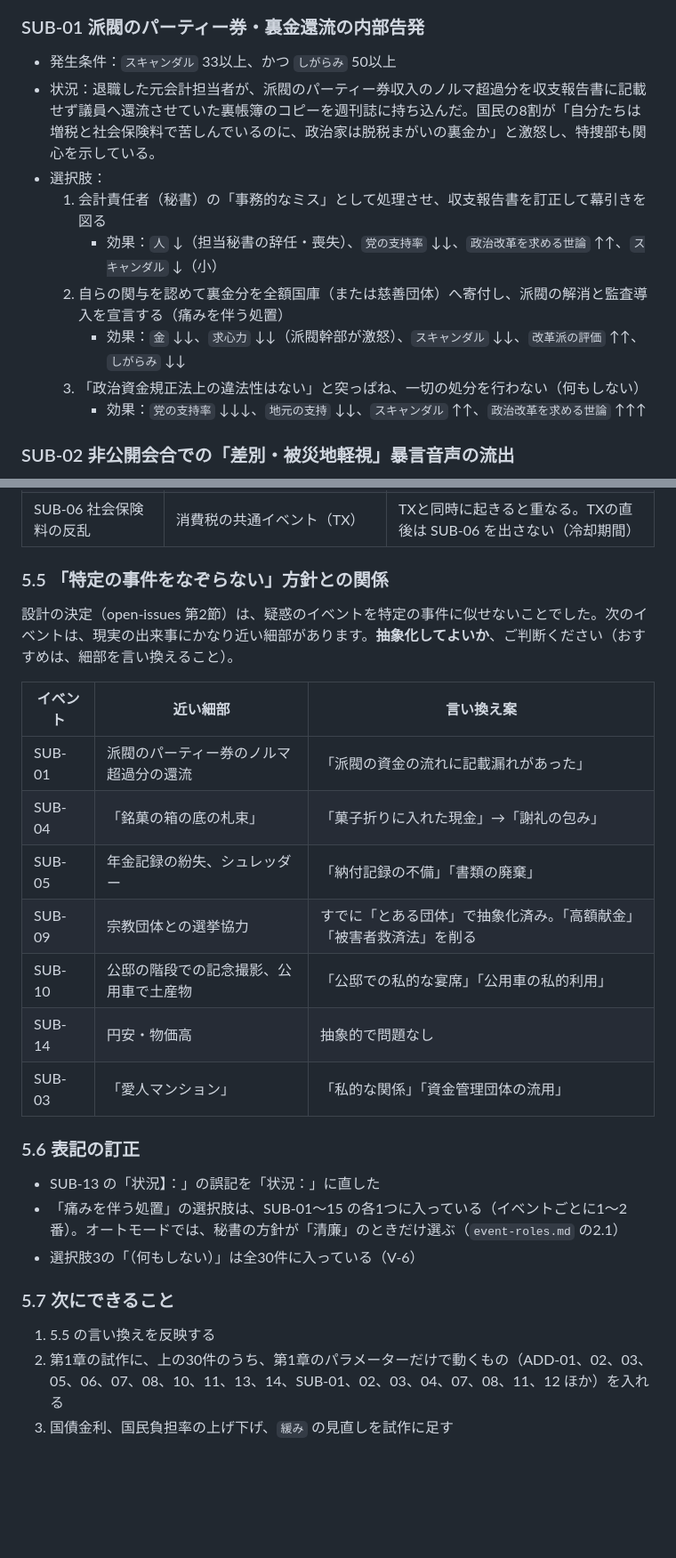
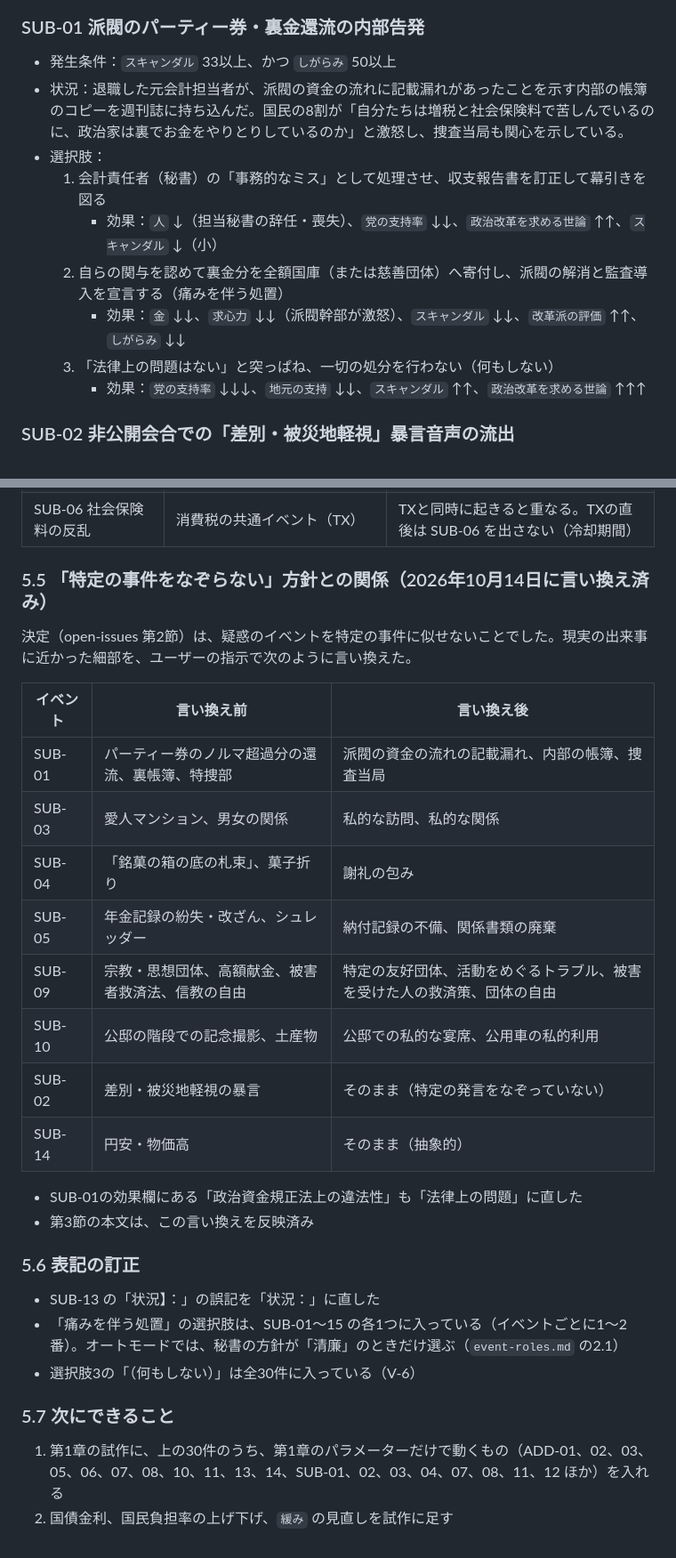
Before and after one commit to Investorkabuto/RE-BURST, a Markdown page: docs/events/event-items.md, 2 parts joined by grey strips. Shown at 89% size. Drawn GitHub-style; blank space fills up the shorter version.

```diff
--- a/docs/events/event-items.md
+++ b/docs/events/event-items.md
@@ -199,13 +199,13 @@
 
 ### SUB-01 派閥のパーティー券・裏金還流の内部告発
 - 発生条件：`スキャンダル` 33以上、かつ `しがらみ` 50以上
-- 状況：退職した元会計担当者が、派閥のパーティー券収入のノルマ超過分を収支報告書に記載せず議員へ還流させていた裏帳簿のコピーを週刊誌に持ち込んだ。国民の8割が「自分たちは増税と社会保険料で苦しんでいるのに、政治家は脱税まがいの裏金か」と激怒し、特捜部も関心を示している。
+- 状況：退職した元会計担当者が、派閥の資金の流れに記載漏れがあったことを示す内部の帳簿のコピーを週刊誌に持ち込んだ。国民の8割が「自分たちは増税と社会保険料で苦しんでいるのに、政治家は裏でお金をやりとりしているのか」と激怒し、捜査当局も関心を示している。
 - 選択肢：
   1. 会計責任者（秘書）の「事務的なミス」として処理させ、収支報告書を訂正して幕引きを図る
      - 効果：`人` ↓（担当秘書の辞任・喪失）、`党の支持率` ↓↓、`政治改革を求める世論` ↑↑、`スキャンダル` ↓（小）
   2. 自らの関与を認めて裏金分を全額国庫（または慈善団体）へ寄付し、派閥の解消と監査導入を宣言する（痛みを伴う処置）
      - 効果：`金` ↓↓、`求心力` ↓↓（派閥幹部が激怒）、`スキャンダル` ↓↓、`改革派の評価` ↑↑、`しがらみ` ↓↓
-  3. 「政治資金規正法上の違法性はない」と突っぱね、一切の処分を行わない（何もしない）
+  3. 「法律上の問題はない」と突っぱね、一切の処分を行わない（何もしない）
      - 効果：`党の支持率` ↓↓↓、`地元の支持` ↓↓、`スキャンダル` ↑↑、`政治改革を求める世論` ↑↑↑
 
 ### SUB-02 非公開会合での「差別・被災地軽視」暴言音声の流出
@@ -497,18 +497,22 @@
 | SUB-14 円安と物価高 | 第7章の異次元緩和 | 第7章以降に出る。第1章の「物価の高騰」とは別 |
 | SUB-06 社会保険料の反乱 | 消費税の共通イベント（TX） | TXと同時に起きると重なる。TXの直後は SUB-06 を出さない（冷却期間） |
 
-### 5.5 「特定の事件をなぞらない」方針との関係
-設計の決定（open-issues 第2節）は、疑惑のイベントを特定の事件に似せないことでした。次のイベントは、現実の出来事にかなり近い細部があります。**抽象化してよいか**、ご判断ください（おすすめは、細部を言い換えること）。
+### 5.5 「特定の事件をなぞらない」方針との関係（2026年10月14日に言い換え済み）
+決定（open-issues 第2節）は、疑惑のイベントを特定の事件に似せないことでした。現実の出来事に近かった細部を、ユーザーの指示で次のように言い換えた。
 
-| イベント | 近い細部 | 言い換え案 |
+| イベント | 言い換え前 | 言い換え後 |
 |---|---|---|
-| SUB-01 | 派閥のパーティー券のノルマ超過分の還流 | 「派閥の資金の流れに記載漏れがあった」 |
-| SUB-04 | 「銘菓の箱の底の札束」 | 「菓子折りに入れた現金」→「謝礼の包み」 |
-| SUB-05 | 年金記録の紛失、シュレッダー | 「納付記録の不備」「書類の廃棄」 |
-| SUB-09 | 宗教団体との選挙協力 | すでに「とある団体」で抽象化済み。「高額献金」「被害者救済法」を削る |
-| SUB-10 | 公邸の階段での記念撮影、公用車で土産物 | 「公邸での私的な宴席」「公用車の私的利用」 |
-| SUB-14 | 円安・物価高 | 抽象的で問題なし |
-| SUB-03 | 「愛人マンション」 | 「私的な関係」「資金管理団体の流用」 |
+| SUB-01 | パーティー券のノルマ超過分の還流、裏帳簿、特捜部 | 派閥の資金の流れの記載漏れ、内部の帳簿、捜査当局 |
+| SUB-03 | 愛人マンション、男女の関係 | 私的な訪問、私的な関係 |
+| SUB-04 | 「銘菓の箱の底の札束」、菓子折り | 謝礼の包み |
+| SUB-05 | 年金記録の紛失・改ざん、シュレッダー | 納付記録の不備、関係書類の廃棄 |
+| SUB-09 | 宗教・思想団体、高額献金、被害者救済法、信教の自由 | 特定の友好団体、活動をめぐるトラブル、被害を受けた人の救済策、団体の自由 |
+| SUB-10 | 公邸の階段での記念撮影、土産物 | 公邸での私的な宴席、公用車の私的利用 |
+| SUB-02 | 差別・被災地軽視の暴言 | そのまま（特定の発言をなぞっていない） |
+| SUB-14 | 円安・物価高 | そのまま（抽象的） |
+
+- SUB-01の効果欄にある「政治資金規正法上の違法性」も「法律上の問題」に直した
+- 第3節の本文は、この言い換えを反映済み
 
 ### 5.6 表記の訂正
 - SUB-13 の「状況】：」の誤記を「状況：」に直した
@@ -516,6 +520,5 @@
 - 選択肢3の「（何もしない）」は全30件に入っている（V-6）
 
 ### 5.7 次にできること
-1. 5.5 の言い換えを反映する
-2. 第1章の試作に、上の30件のうち、第1章のパラメーターだけで動くもの（ADD-01、02、03、05、06、07、08、10、11、13、14、SUB-01、02、03、04、07、08、11、12 ほか）を入れる
-3. 国債金利、国民負担率の上げ下げ、`緩み` の見直しを試作に足す
+1. 第1章の試作に、上の30件のうち、第1章のパラメーターだけで動くもの（ADD-01、02、03、05、06、07、08、10、11、13、14、SUB-01、02、03、04、07、08、11、12 ほか）を入れる
+2. 国債金利、国民負担率の上げ下げ、`緩み` の見直しを試作に足す
```
Also changed, not shown: other parts of docs/events/event-items.md (+16 -16 lines).
